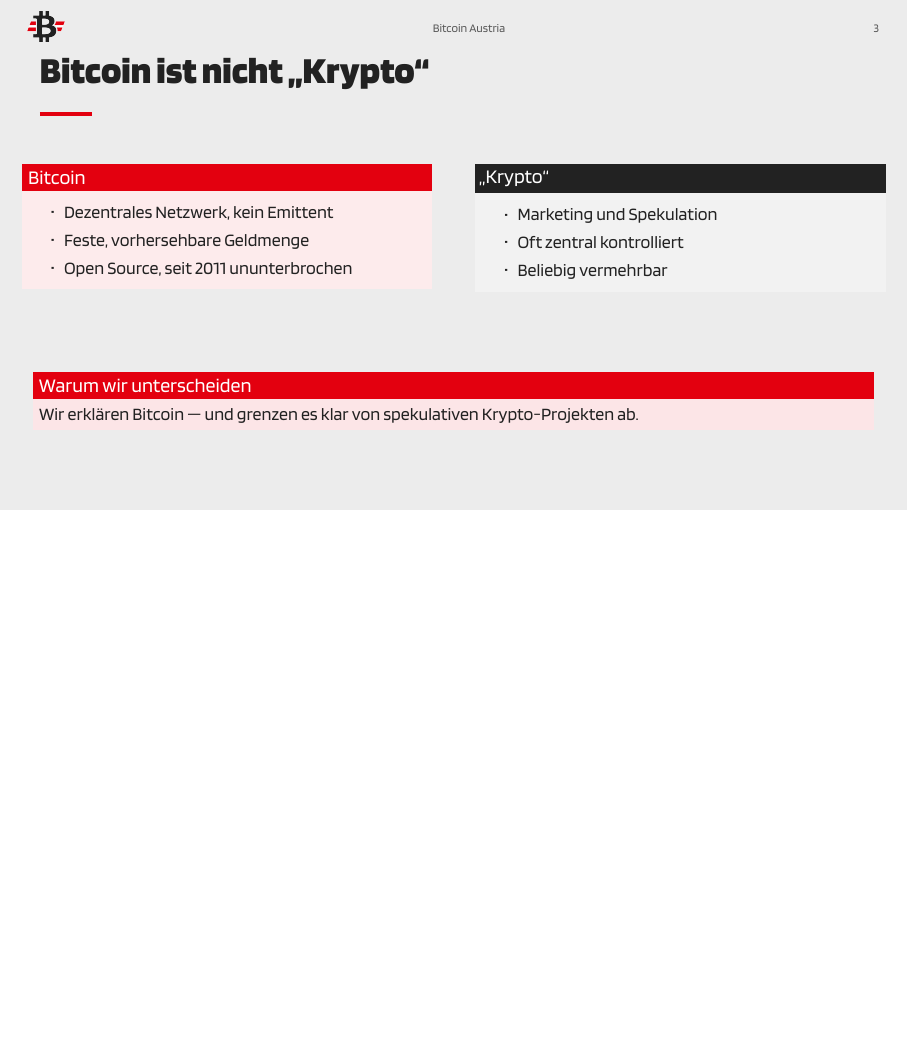
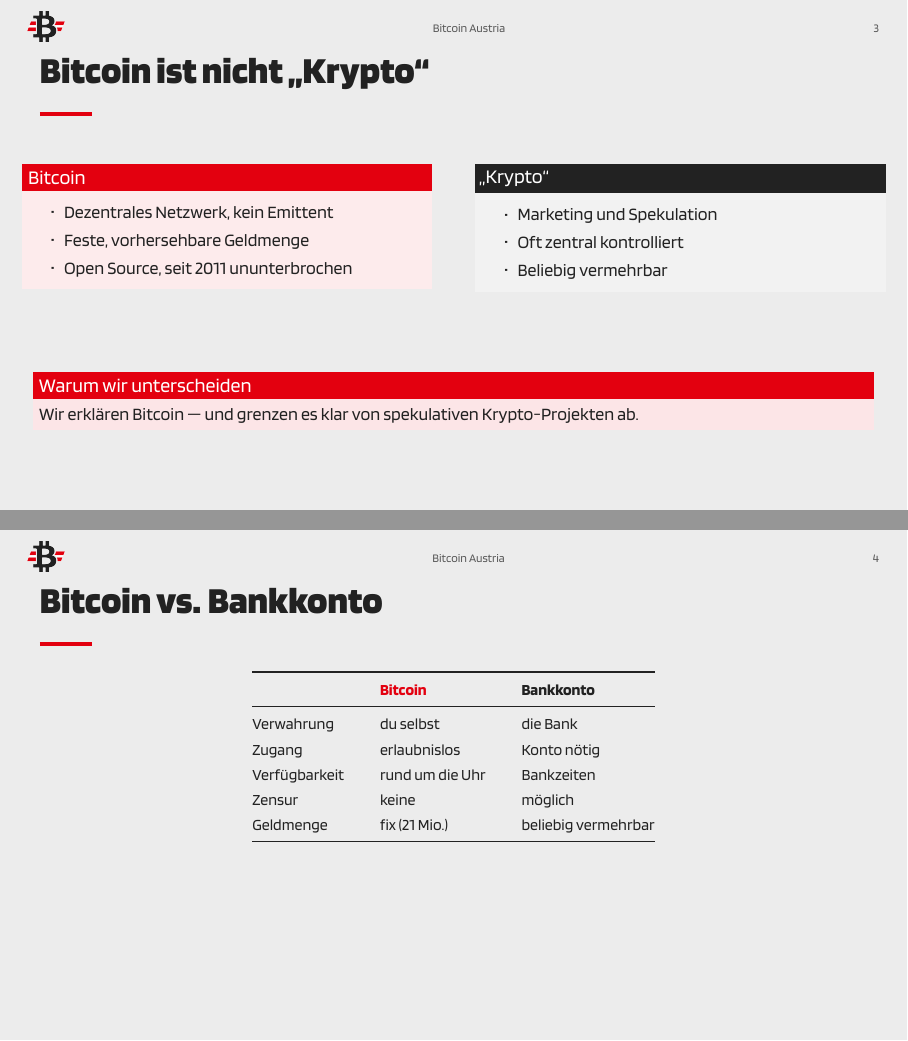
Before and after one commit to bitcoinaustria/latex-beamer-style-2026, LaTeX slides (example/demo.tex): page 7 of 8 before the commit and pages 7 and 8 of 9 after it, the two joined at a grey line, the shorter picture padded with empty space. The pictures show the PDF file example/demo.pdf that the author committed with the source.

Commit message:
Add \comparisontable + demo a table (Bitcoin vs. Bankkonto)
Reusable booktabs side-by-side comparison table; shown in the demo and the
README preview montage.

Co-Authored-By: Claude Opus 4.8 (1M context) <noreply@anthropic.com>

```diff
--- a/example/demo.tex
+++ b/example/demo.tex
@@ -73,6 +73,17 @@
     Wir erklären Bitcoin — und grenzen es klar von spekulativen
     Krypto-Projekten ab.}
 
+\begin{frame}{Bitcoin vs. Bankkonto}
+  \centering
+  \comparisontable{Bitcoin}{Bankkonto}{%
+    Verwahrung    & du selbst         & die Bank \\
+    Zugang        & erlaubnislos      & Konto nötig \\
+    Verfügbarkeit & rund um die Uhr   & Bankzeiten \\
+    Zensur        & keine             & möglich \\
+    Geldmenge     & fix (21 Mio.)     & beliebig vermehrbar \\
+  }
+\end{frame}
+
 \begin{frame}{Mitmachen}
   \begin{itemize}
     \item Bildungsinhalte zu Technik, Ökonomie und Gesellschaft
```
Also changed, not shown: bitcoin-austria.sty (+18 -0 lines), README.md, example/demo.pdf, example/preview.png.
